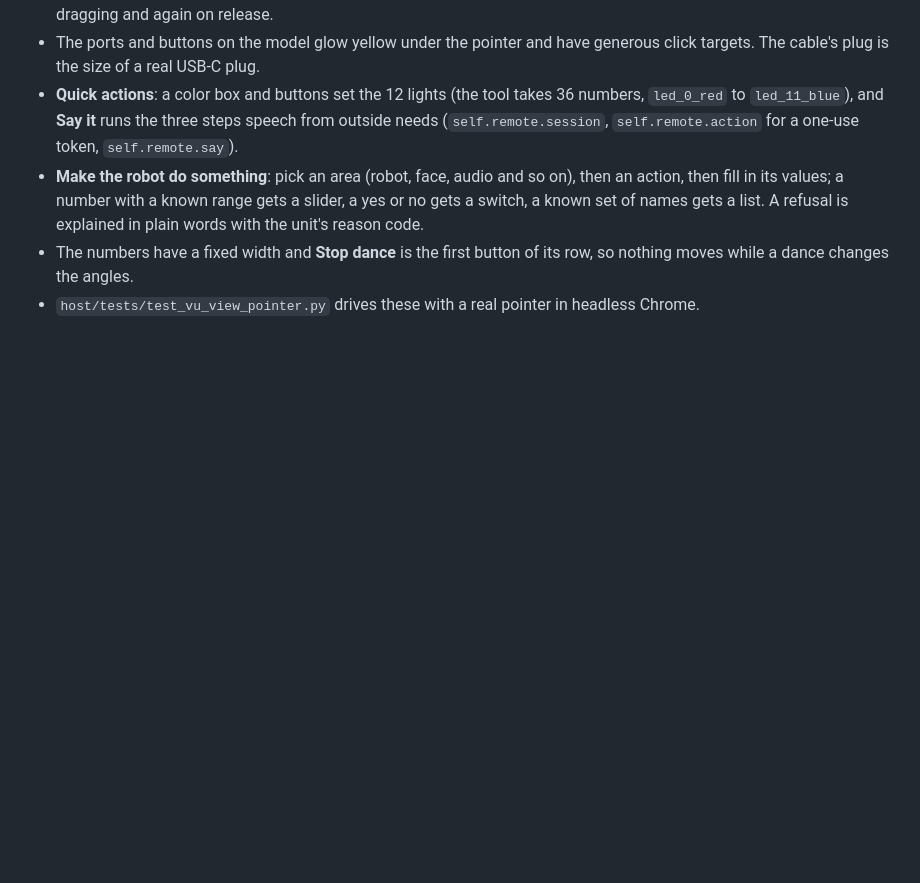
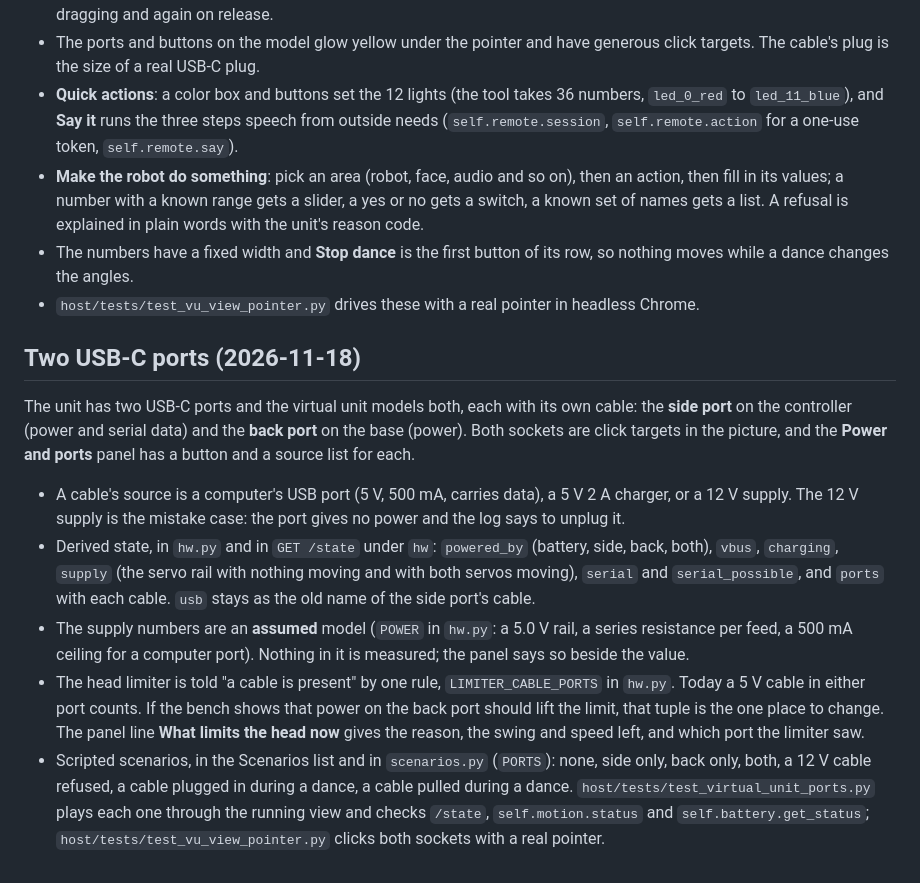
Before and after one commit to getmaipai/stackchan, a Markdown page: docs/dev/virtual-unit-3d.md, the part around the change. Rendered like a GitHub page; blank space fills up the shorter version.

```diff
--- a/docs/dev/virtual-unit-3d.md
+++ b/docs/dev/virtual-unit-3d.md
@@ -38,3 +38,13 @@ See `docs/plan/physics-playground.md`. The panel's Physics section loads the eng
 - **Make the robot do something**: pick an area (robot, face, audio and so on), then an action, then fill in its values; a number with a known range gets a slider, a yes or no gets a switch, a known set of names gets a list. A refusal is explained in plain words with the unit's reason code.
 - The numbers have a fixed width and **Stop dance** is the first button of its row, so nothing moves while a dance changes the angles.
 - `host/tests/test_vu_view_pointer.py` drives these with a real pointer in headless Chrome.
+
+## Two USB-C ports (2026-11-18)
+
+The unit has two USB-C ports and the virtual unit models both, each with its own cable: the **side port** on the controller (power and serial data) and the **back port** on the base (power). Both sockets are click targets in the picture, and the **Power and ports** panel has a button and a source list for each.
+
+- A cable's source is a computer's USB port (5 V, 500 mA, carries data), a 5 V 2 A charger, or a 12 V supply. The 12 V supply is the mistake case: the port gives no power and the log says to unplug it.
+- Derived state, in `hw.py` and in `GET /state` under `hw`: `powered_by` (battery, side, back, both), `vbus`, `charging`, `supply` (the servo rail with nothing moving and with both servos moving), `serial` and `serial_possible`, and `ports` with each cable. `usb` stays as the old name of the side port's cable.
+- The supply numbers are an **assumed** model (`POWER` in `hw.py`: a 5.0 V rail, a series resistance per feed, a 500 mA ceiling for a computer port). Nothing in it is measured; the panel says so beside the value.
+- The head limiter is told "a cable is present" by one rule, `LIMITER_CABLE_PORTS` in `hw.py`. Today a 5 V cable in either port counts. If the bench shows that power on the back port should lift the limit, that tuple is the one place to change. The panel line **What limits the head now** gives the reason, the swing and speed left, and which port the limiter saw.
+- Scripted scenarios, in the Scenarios list and in `scenarios.py` (`PORTS`): none, side only, back only, both, a 12 V cable refused, a cable plugged in during a dance, a cable pulled during a dance. `host/tests/test_virtual_unit_ports.py` plays each one through the running view and checks `/state`, `self.motion.status` and `self.battery.get_status`; `host/tests/test_vu_view_pointer.py` clicks both sockets with a real pointer.
```
Also changed, not shown: docs/dev/model-previews/view-side-cable.png (added), docs/dev/model-previews/view-two-cables.png (added), 8 other files.
